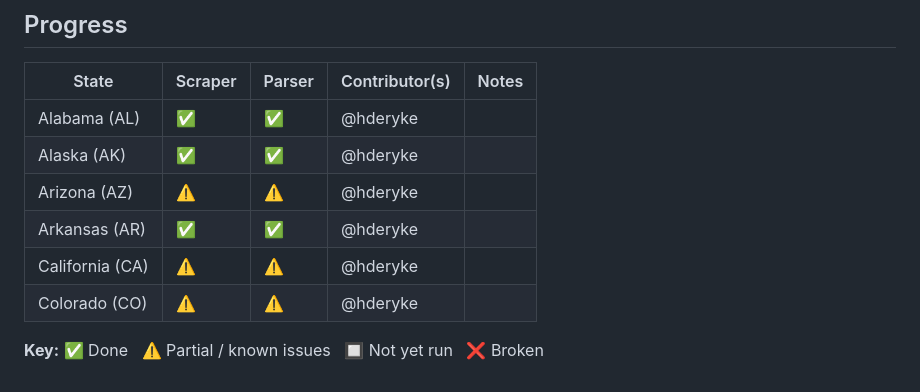
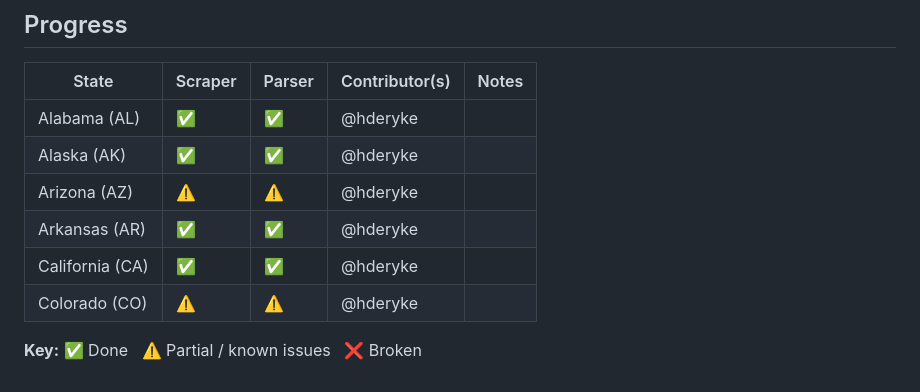
Before and after one commit to hderyke/state-level-campaign-finance, a Markdown page: README.md, the part around the change. Rendered like a GitHub page.

```diff
--- a/README.md
+++ b/README.md
@@ -188,7 +188,7 @@ For full details on adding a new state, see [docs/contributing.md](docs/contribu
 | Alaska (AK) | ✅ | ✅ | @hderyke       | |
 | Arizona (AZ) | ⚠️ | ⚠️ | @hderyke       | |
 | Arkansas (AR) | ✅ | ✅ | @hderyke       | |
-| California (CA) | ⚠️ | ⚠️ | @hderyke       | |
+| California (CA) | ✅ | ✅ | @hderyke       | |
 | Colorado (CO) | ⚠️ | ⚠️ | @hderyke       | |
 
-**Key:** ✅ Done &nbsp; ⚠️ Partial / known issues &nbsp; 🔲 Not yet run &nbsp; ❌ Broken
+**Key:** ✅ Done &nbsp; ⚠️ Partial / known issues &nbsp;  ❌ Broken
```
